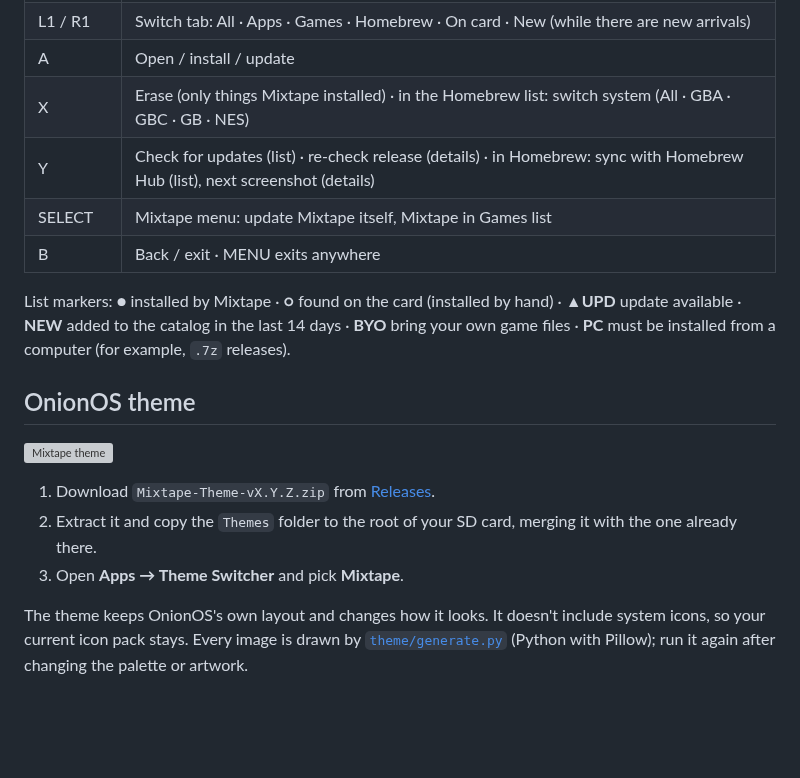
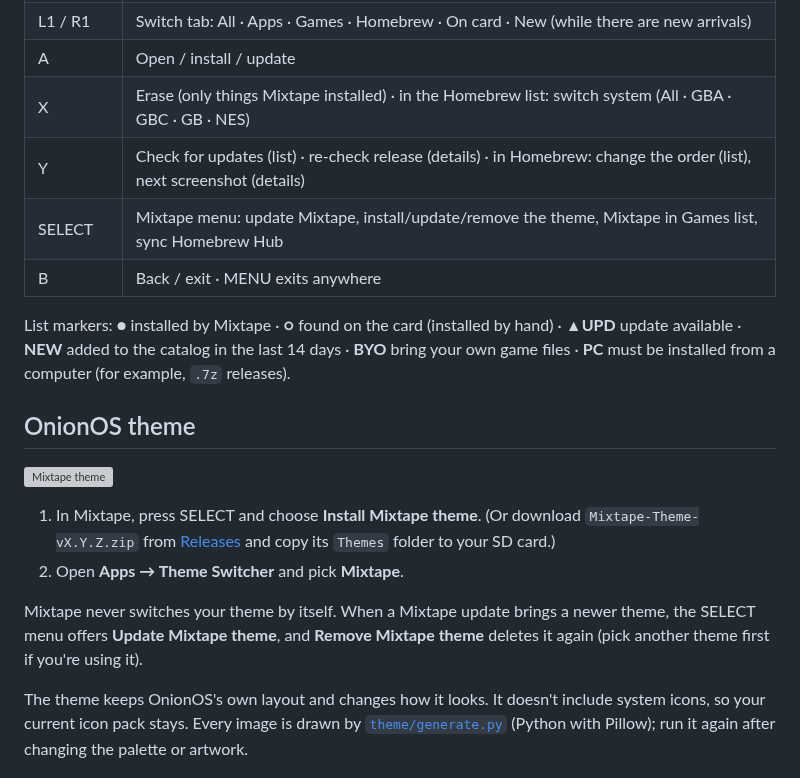
Before and after one commit to snyderman3000/mixtape, a Markdown page: README.md, the part around one of its changes. Rendered like a GitHub page; blank space fills up the shorter version; grey boxes are pictures that could not be loaded.

```diff
--- a/README.md
+++ b/README.md
@@ -43,8 +43,8 @@ Requires OnionOS 4.2 or newer. Wi-Fi features need a Miyoo Mini Plus or Mini Fli
 | L1 / R1 | Switch tab: All · Apps · Games · Homebrew · On card · New (while there are new arrivals) |
 | A | Open / install / update |
 | X | Erase (only things Mixtape installed) · in the Homebrew list: switch system (All · GBA · GBC · GB · NES) |
-| Y | Check for updates (list) · re-check release (details) · in Homebrew: sync with Homebrew Hub (list), next screenshot (details) |
-| SELECT | Mixtape menu: update Mixtape itself, Mixtape in Games list |
+| Y | Check for updates (list) · re-check release (details) · in Homebrew: change the order (list), next screenshot (details) |
+| SELECT | Mixtape menu: update Mixtape, install/update/remove the theme, Mixtape in Games list, sync Homebrew Hub |
 | B | Back / exit · MENU exits anywhere |
 
 List markers: **●** installed by Mixtape · **○** found on the card (installed by hand) · **▲UPD** update available · **NEW** added to the catalog in the last 14 days · **BYO** bring your own game files · **PC** must be installed from a computer (for example, `.7z` releases).
@@ -53,9 +53,10 @@ List markers: **●** installed by Mixtape · **○** found on the card (install
 
 ![Mixtape theme](theme/Mixtape/preview.png)
 
-1. Download `Mixtape-Theme-vX.Y.Z.zip` from [Releases](https://github.com/snyderman3000/mixtape/releases).
-2. Extract it and copy the `Themes` folder to the root of your SD card, merging it with the one already there.
-3. Open **Apps → Theme Switcher** and pick **Mixtape**.
+1. In Mixtape, press SELECT and choose **Install Mixtape theme**. (Or download `Mixtape-Theme-vX.Y.Z.zip` from [Releases](https://github.com/snyderman3000/mixtape/releases) and copy its `Themes` folder to your SD card.)
+2. Open **Apps → Theme Switcher** and pick **Mixtape**.
+
+Mixtape never switches your theme by itself. When a Mixtape update brings a newer theme, the SELECT menu offers **Update Mixtape theme**, and **Remove Mixtape theme** deletes it again (pick another theme first if you're using it).
 
 The theme keeps OnionOS's own layout and changes how it looks. It doesn't include system icons, so your current icon pack stays. Every image is drawn by [`theme/generate.py`](theme/generate.py) (Python with Pillow); run it again after changing the palette or artwork.
 
```
Also changed, not shown: other parts of README.md (+2 -2 lines), docs/releases/v0.1.10.md (+5 -3 lines), docs/homebrew.png, 11 other files.
